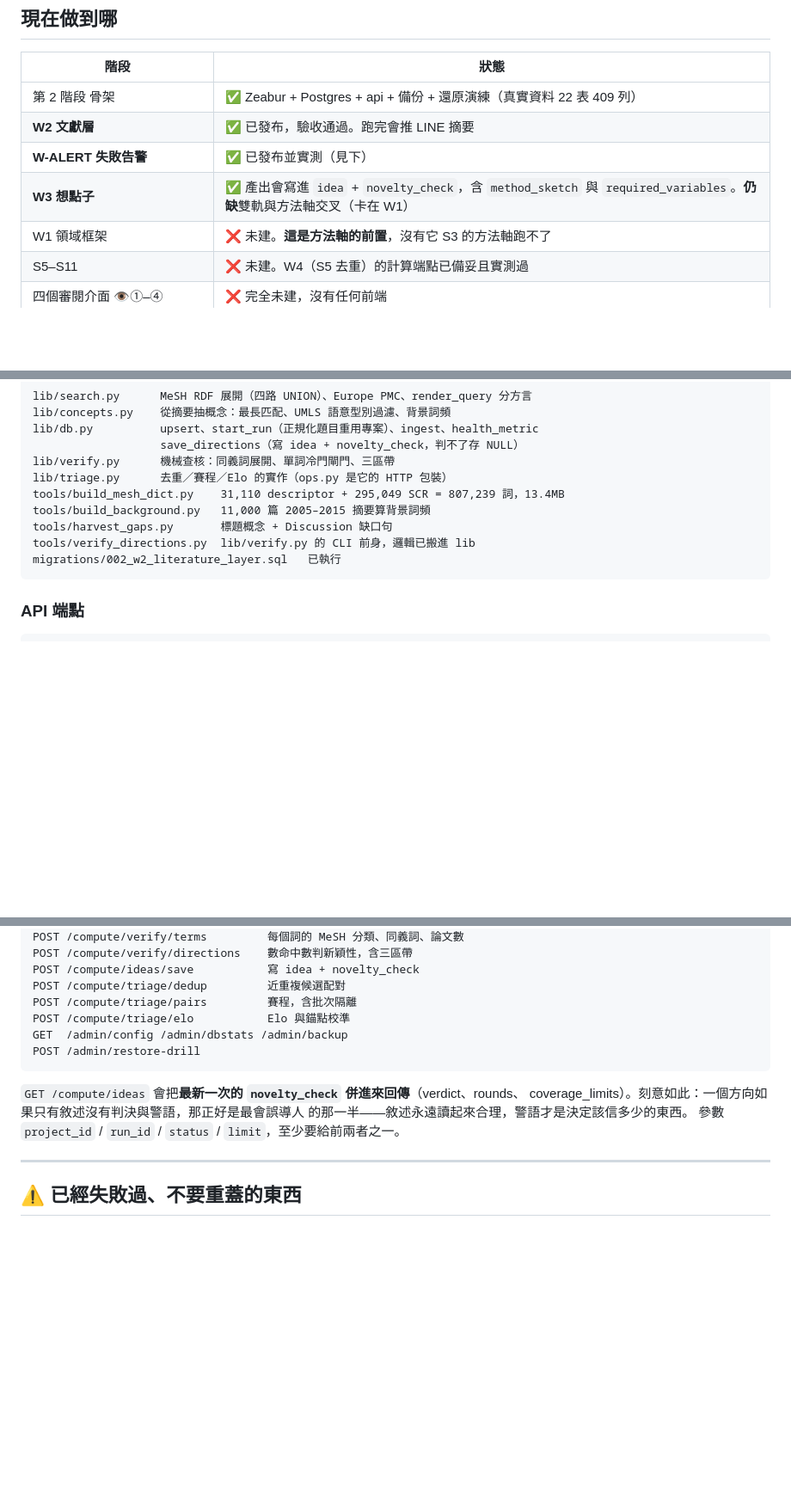
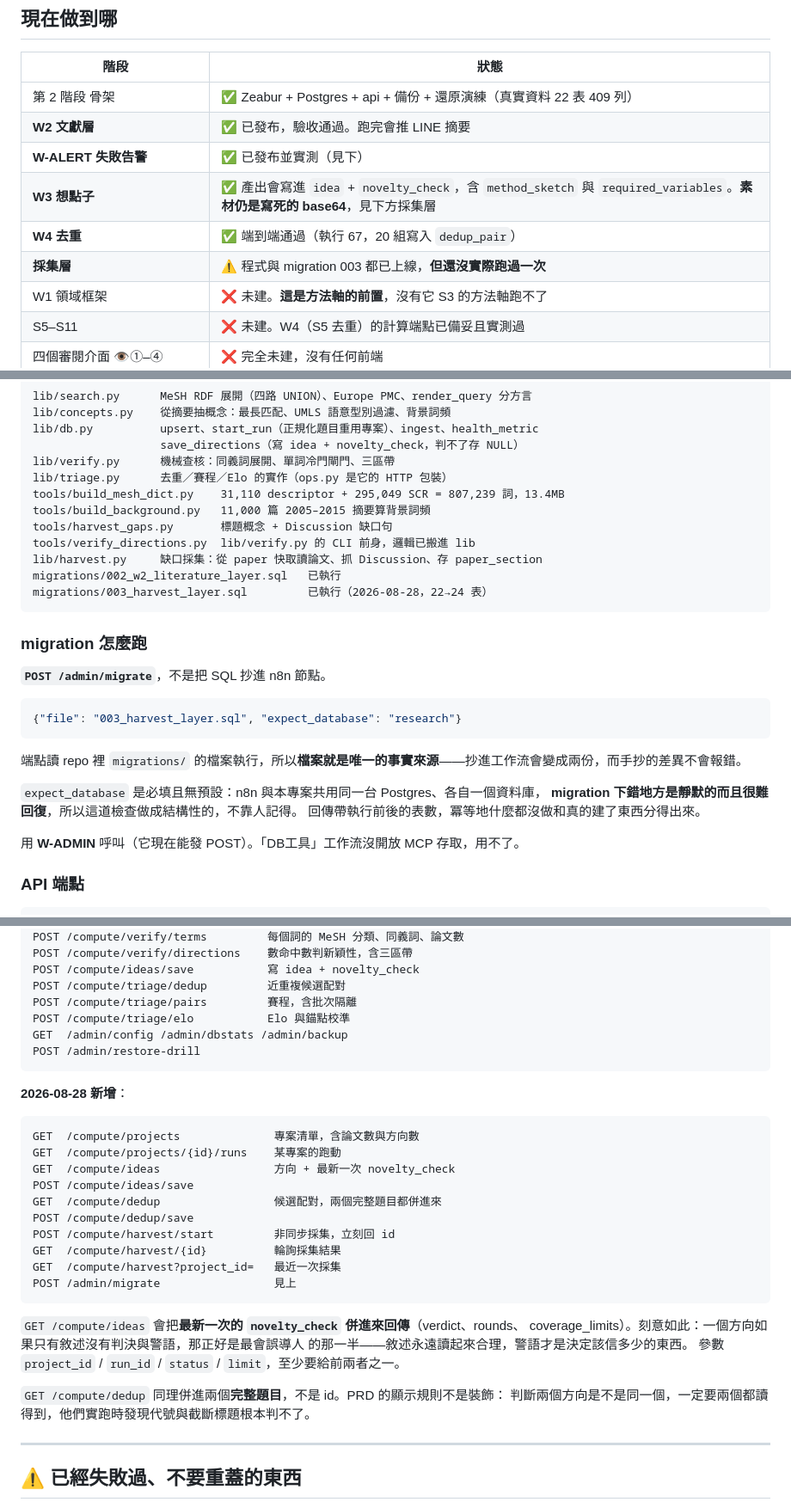
Before and after one commit to ccho415/research-api, a Markdown page: HANDOFF.md, 3 parts joined by grey strips. Shown at 86% size. Drawn GitHub-style; blank space fills up the shorter version.

Commit message:
Record the migration route, the new endpoints, and W4 passing
Migration 003 is applied and the handoff now says how, because the obvious way
was the wrong one. The DB工具 workflow is not exposed to MCP, and copying the
SQL into a node would have made the file and the schema two separate truths. It
goes through an endpoint that reads the repository file instead, and the caller
has to name the database it expects: n8n and this project share a Postgres
server, and a migration applied to the wrong database is silent.

W4 stored twenty judged pairs end to end. It took three attempts and neither of
the first two was the workflow's fault. One ran eight seconds after a push, so
it reached the previous build and got a 404 on a route that did not exist yet.
The other found a real bug: a parameter compared only against NULL, which
Postgres refuses rather than guesses at. The first of those is the same mistake
recorded in this file an hour earlier, which is worth admitting in the file
that records it.

Co-Authored-By: Claude Opus 5 <noreply@anthropic.com>

````diff
--- a/HANDOFF.md
+++ b/HANDOFF.md
@@ -29,7 +29,9 @@ n8n 用內網 `api.zeabur.internal` 呼叫 api，不經過公開網際網路。
 | 第 2 階段 骨架 | ✅ Zeabur + Postgres + api + 備份 + 還原演練（真實資料 22 表 409 列） |
 | **W2 文獻層** | ✅ 已發布，驗收通過。跑完會推 LINE 摘要 |
 | **W-ALERT 失敗告警** | ✅ 已發布並實測（見下） |
-| **W3 想點子** | ✅ 產出會寫進 `idea` + `novelty_check`，含 `method_sketch` 與 `required_variables`。**仍缺**雙軌與方法軸交叉（卡在 W1） |
+| **W3 想點子** | ✅ 產出會寫進 `idea` + `novelty_check`，含 `method_sketch` 與 `required_variables`。**素材仍是寫死的 base64**，見下方採集層 |
+| **W4 去重** | ✅ 端到端通過（執行 67，20 組寫入 `dedup_pair`） |
+| **採集層** | ⚠️ 程式與 migration 003 都已上線，**但還沒實際跑過一次** |
 | W1 領域框架 | ❌ 未建。**這是方法軸的前置**，沒有它 S3 的方法軸跑不了 |
 | S5–S11 | ❌ 未建。W4（S5 去重）的計算端點已備妥且實測過 |
 | 四個審閱介面 👁①–④ | ❌ 完全未建，沒有任何前端 |
@@ -101,8 +103,26 @@ tools/build_mesh_dict.py    31,110 descriptor + 295,049 SCR = 807,239 詞，13.4
 tools/build_background.py   11,000 篇 2005–2015 摘要算背景詞頻
 tools/harvest_gaps.py       標題概念 + Discussion 缺口句
 tools/verify_directions.py  lib/verify.py 的 CLI 前身，邏輯已搬進 lib
+lib/harvest.py     缺口採集：從 paper 快取讀論文、抓 Discussion、存 paper_section
 migrations/002_w2_literature_layer.sql   已執行
+migrations/003_harvest_layer.sql         已執行（2026-08-28，22→24 表）
 ```
+
+### migration 怎麼跑
+
+**`POST /admin/migrate`**，不是把 SQL 抄進 n8n 節點。
+
+```json
+{"file": "003_harvest_layer.sql", "expect_database": "research"}
+```
+
+端點讀 repo 裡 `migrations/` 的檔案執行，所以**檔案就是唯一的事實來源**——抄進工作流會變成兩份，而手抄的差異不會報錯。
+
+`expect_database` 是必填且無預設：n8n 與本專案共用同一台 Postgres、各自一個資料庫，
+**migration 下錯地方是靜默的而且很難回復**，所以這道檢查做成結構性的，不靠人記得。
+回傳帶執行前後的表數，冪等地什麼都沒做和真的建了東西分得出來。
+
+用 **W-ADMIN** 呼叫（它現在能發 POST）。「DB工具」工作流沒開放 MCP 存取，用不了。
 
 ### API 端點
 
@@ -127,10 +147,28 @@ GET  /admin/config /admin/dbstats /admin/backup
 POST /admin/restore-drill
 ```
 
+**2026-08-28 新增**：
+
+```
+GET  /compute/projects              專案清單，含論文數與方向數
+GET  /compute/projects/{id}/runs    某專案的跑動
+GET  /compute/ideas                 方向 + 最新一次 novelty_check
+POST /compute/ideas/save
+GET  /compute/dedup                 候選配對，兩個完整題目都併進來
+POST /compute/dedup/save
+POST /compute/harvest/start         非同步採集，立刻回 id
+GET  /compute/harvest/{id}          輪詢採集結果
+GET  /compute/harvest?project_id=   最近一次採集
+POST /admin/migrate                 見上
+```
+
 `GET /compute/ideas` 會把**最新一次的 `novelty_check` 併進來回傳**（verdict、rounds、
 coverage_limits）。刻意如此：一個方向如果只有敘述沒有判決與警語，那正好是最會誤導人
 的那一半——敘述永遠讀起來合理，警語才是決定該信多少的東西。
 參數 `project_id` / `run_id` / `status` / `limit`，至少要給前兩者之一。
+
+`GET /compute/dedup` 同理併進兩個**完整題目**，不是 id。PRD 的顯示規則不是裝飾：
+判斷兩個方向是不是同一個，一定要兩個都讀得到，他們實跑時發現代號與截斷標題根本判不了。
 
 ---
 
````
